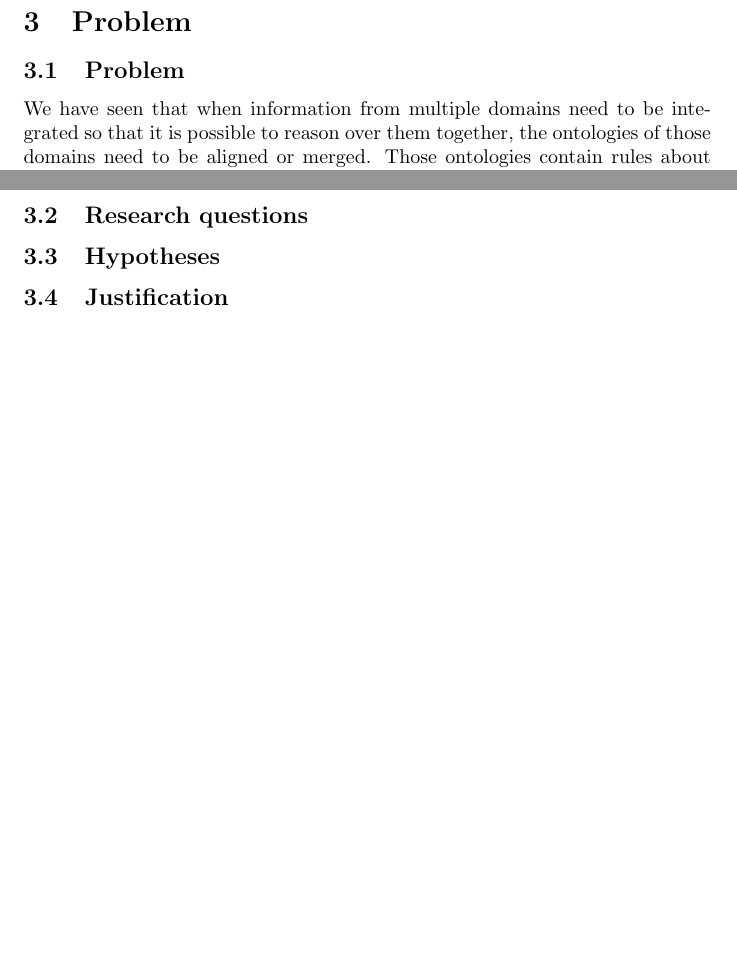
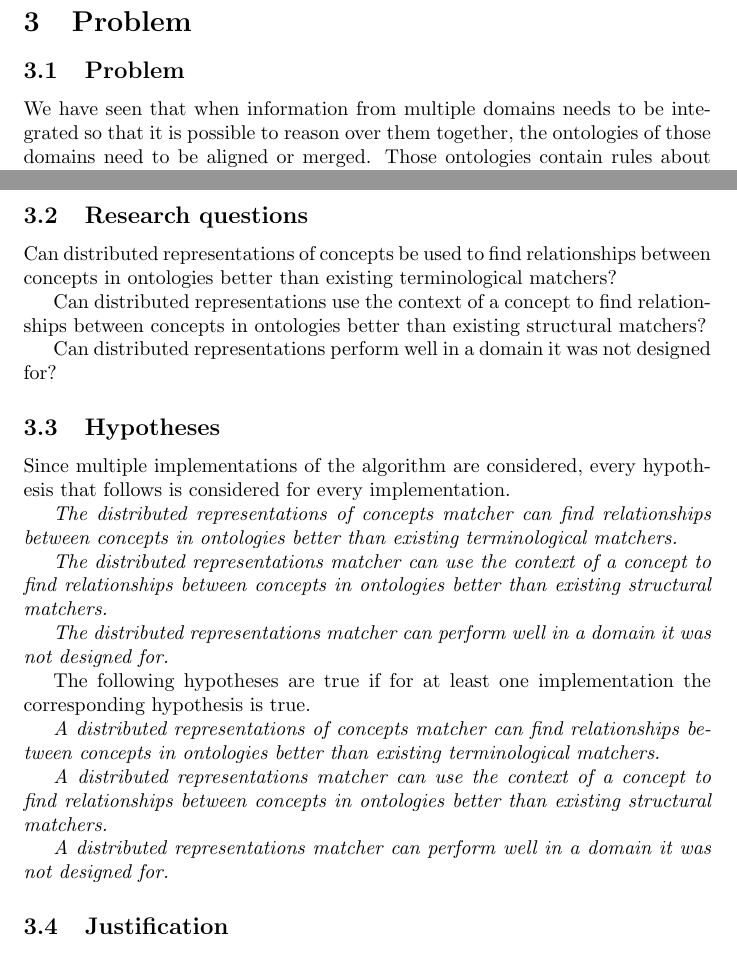
Before and after one commit to Harmenius/OntologyMatching, a LaTeX document (Paper/Draft.tex): two parts of pages 12 and 13 of 20 before the commit and two parts of pages 12 and 13 of 21 after it, joined at a grey line, cut so that both start at the same text, the shorter picture padded with empty space. Compiled offline with pdfLaTeX.

Commit message:
Added research questions and hypotheses

```diff
--- a/Paper/Draft.tex
+++ b/Paper/Draft.tex
@@ -157,7 +157,7 @@ All of this is possible, if the softbot can access all of the information reliab
  \section{Problem}
 
  \subsection{Problem}
- We have seen that when information from multiple domains need to be integrated so that it is possible to reason over them together, the ontologies of those domains need to be aligned or merged. Those ontologies contain rules about concepts and concept classes in the shape of triplets, with two concepts and a relation. For example, the rule{\tt Professors are humans} contains the concepts \emph{Professor} and \emph{human} and relationship \emph{being}.
+ We have seen that when information from multiple domains needs to be integrated so that it is possible to reason over them together, the ontologies of those domains need to be aligned or merged. Those ontologies contain rules about concepts and concept classes in the shape of triplets, with two concepts and a relation. For example, the rule{\tt Professors are humans} contains the concepts \emph{Professor} and \emph{human} and relationship \emph{being}.
 
  If we want to merge two ontologies, we need to find the concepts from the different ontologies that are related by an 'is-same-as' or other rule.
 
@@ -171,10 +171,28 @@ All of this is possible, if the softbot can access all of the information reliab
 
  In summary, ontology aligning is required for multi-domain communication but poses a number of problems that make it difficult for concepts, the building blocks of ontologies, to be matched.
  \subsection{Research questions}
+ Can distributed representations of concepts be used to find relationships between concepts in ontologies better than existing terminological matchers?
 
+ Can distributed representations use the context of a concept to find relationships between concepts in ontologies better than existing structural matchers?
+
+ Can distributed representations perform well in a domain it was not designed for?
 
  \subsection{Hypotheses}
+ Since multiple implementations of the algorithm are considered, every hypothesis that follows is considered for every implementation.
 
+ \textit{The distributed representations of concepts matcher can find relationships between concepts in ontologies better than existing terminological matchers.}
+
+ \textit{The distributed representations matcher can use the context of a concept to find relationships between concepts in ontologies better than existing structural matchers.}
+
+ \textit{The distributed representations matcher can perform well in a domain it was not designed for.}
+
+ The following hypotheses are true if for at least one implementation the corresponding hypothesis is true.
+
+ \textit{A distributed representations of concepts matcher can find relationships between concepts in ontologies better than existing terminological matchers.}
+
+ \textit{A distributed representations matcher can use the context of a concept to find relationships between concepts in ontologies better than existing structural matchers.}
+
+ \textit{A distributed representations matcher can perform well in a domain it was not designed for.}
 
  \subsection{Justification}
  Reliable, error proof ontology matching will be key for the distributed Semantic Web.
```
